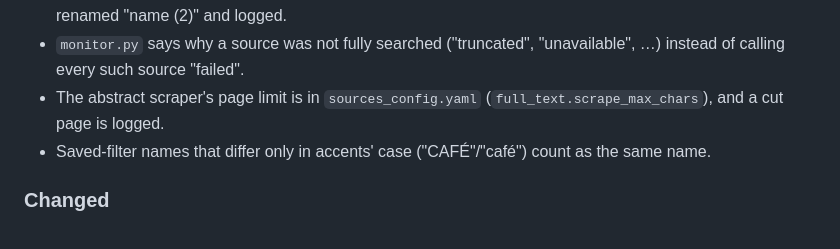
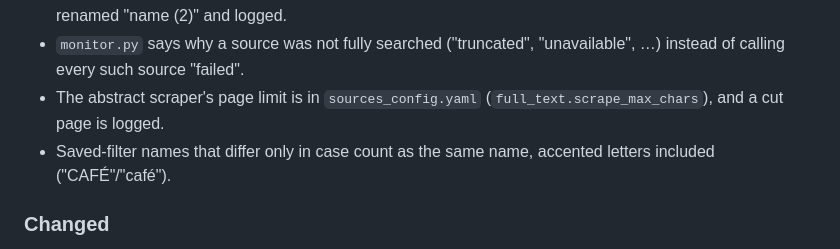
Before and after one commit to dbgnvan2/biorx, a Markdown page: CHANGELOG.md, the part around the change. Rendered like a GitHub page.

Commit message:
docs: plainer changelog line
Co-Authored-By: Claude Opus 5.5 <noreply@anthropic.com>

```diff
--- a/CHANGELOG.md
+++ b/CHANGELOG.md
@@ -18,8 +18,8 @@ Status of every plan item: `docs/spec_coverage_review_fixes.md`.
   "unavailable", …) instead of calling every such source "failed".
 - The abstract scraper's page limit is in `sources_config.yaml`
   (`full_text.scrape_max_chars`), and a cut page is logged.
-- Saved-filter names that differ only in accents' case ("CAFÉ"/"café") count
-  as the same name.
+- Saved-filter names that differ only in case count as the same name, accented
+  letters included ("CAFÉ"/"café").
 
 ### Changed
 - **New web accounts start from `filters.seed.json`.** `filters.json` is your
```
